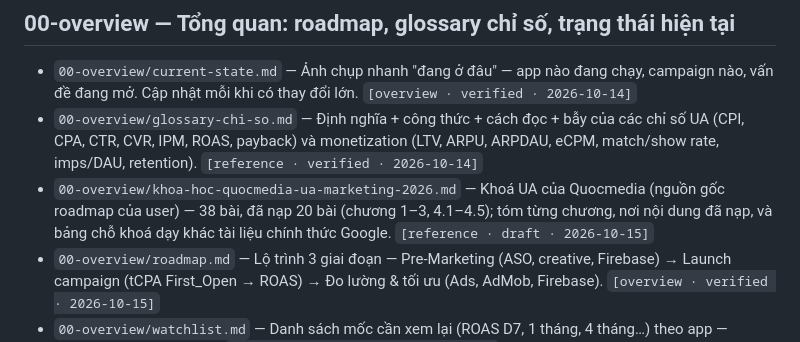
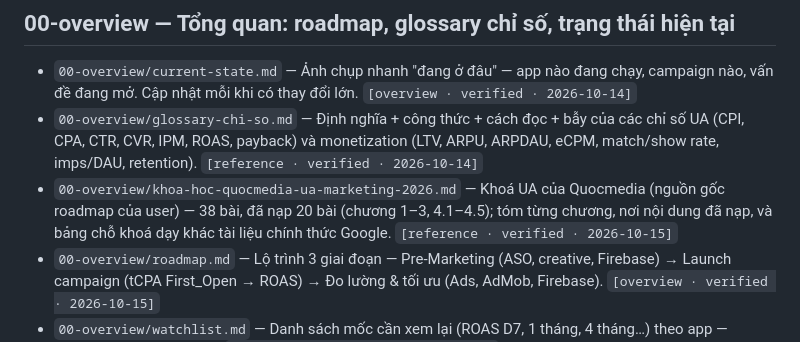
Before and after one commit to Temp-art05/marketing_performance, a Markdown page: knowledge/INDEX.md, the part around one of its changes. GitHub-like rendering.

```diff
--- a/knowledge/INDEX.md
+++ b/knowledge/INDEX.md
@@ -7,7 +7,7 @@
 
 - `00-overview/current-state.md` — Ảnh chụp nhanh "đang ở đâu" — app nào đang chạy, campaign nào, vấn đề đang mở. Cập nhật mỗi khi có thay đổi lớn. `[overview · verified · 2026-10-14]`
 - `00-overview/glossary-chi-so.md` — Định nghĩa + công thức + cách đọc + bẫy của các chỉ số UA (CPI, CPA, CTR, CVR, IPM, ROAS, payback) và monetization (LTV, ARPU, ARPDAU, eCPM, match/show rate, imps/DAU, retention). `[reference · verified · 2026-10-14]`
-- `00-overview/khoa-hoc-quocmedia-ua-marketing-2026.md` — Khoá UA của Quocmedia (nguồn gốc roadmap của user) — 38 bài, đã nạp 20 bài (chương 1–3, 4.1–4.5); tóm từng chương, nơi nội dung đã nạp, và bảng chỗ khoá dạy khác tài liệu chính thức Google. `[reference · draft · 2026-10-15]`
+- `00-overview/khoa-hoc-quocmedia-ua-marketing-2026.md` — Khoá UA của Quocmedia (nguồn gốc roadmap của user) — 38 bài, đã nạp 20 bài (chương 1–3, 4.1–4.5); tóm từng chương, nơi nội dung đã nạp, và bảng chỗ khoá dạy khác tài liệu chính thức Google. `[reference · verified · 2026-10-15]`
 - `00-overview/roadmap.md` — Lộ trình 3 giai đoạn — Pre-Marketing (ASO, creative, Firebase) → Launch campaign (tCPA First_Open → ROAS) → Đo lường & tối ưu (Ads, AdMob, Firebase). `[overview · verified · 2026-10-15]`
 - `00-overview/watchlist.md` — Danh sách mốc cần xem lại (ROAS D7, 1 tháng, 4 tháng…) theo app — Claude nhắc khi đến hạn. `[overview · verified · 2026-10-14]`
 
```
Also changed, not shown: other parts of knowledge/INDEX.md (+1 -1 lines), knowledge/00-overview/khoa-hoc-quocmedia-ua-marketing-2026.md (+1 -1 lines).
